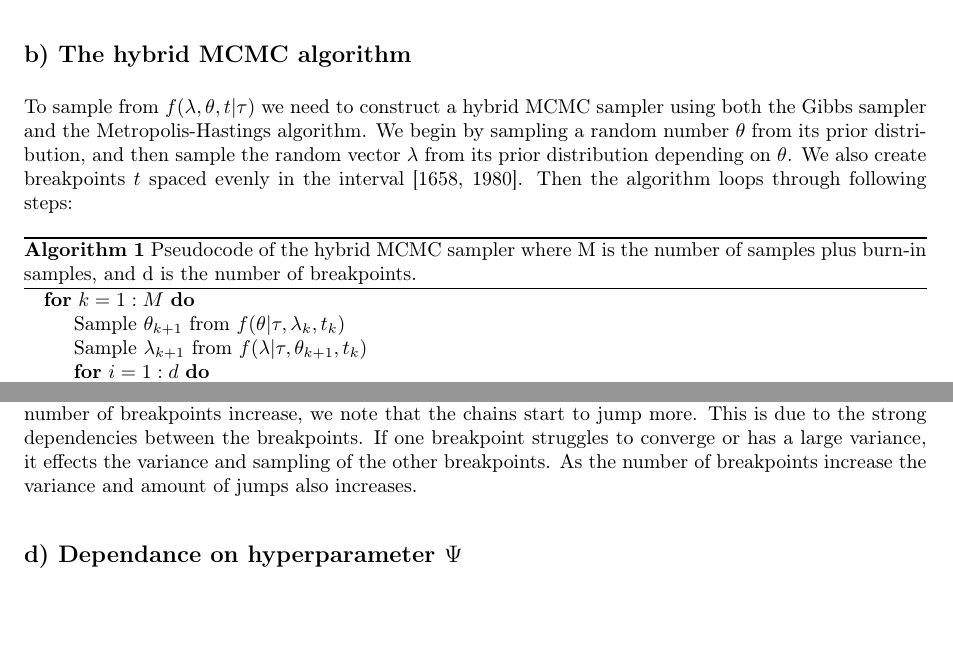
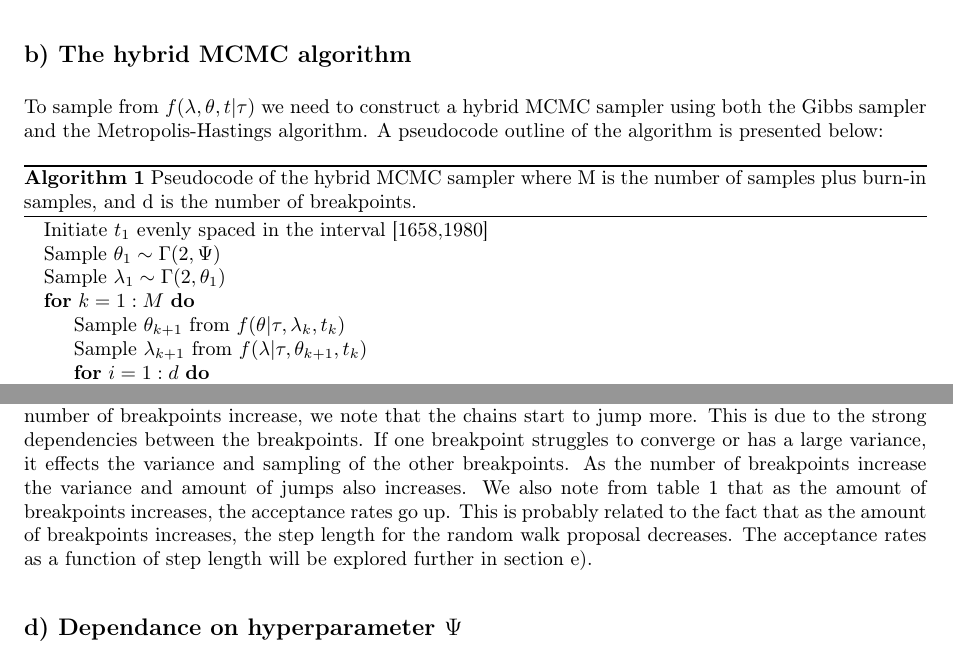
Before and after one commit to sleipner42/LP32020, a LaTeX document (monte-carlo/HA 3/ha3.tex): two parts of pages 3 and 5 of 10, joined at a grey line, cut so that both start at the same text, the shorter picture padded with empty space. Compiled offline with pdfLaTeX.

Commit message:
Fix i latexen

```diff
--- a/monte-carlo/HA 3/ha3.tex
+++ b/monte-carlo/HA 3/ha3.tex
@@ -86,11 +86,14 @@ Unfortunately the marginal distribution of $t$ cannot be sampled from a known di
 
 \subsection*{b) The hybrid MCMC algorithm}
 
-To sample from $f(\lambda, \theta, t | \tau)$ we need to construct a hybrid MCMC sampler using both the Gibbs sampler and the Metropolis-Hastings algorithm. We begin by sampling a random number $\theta$ from its prior distribution, and then sample the random vector \textbf{$\lambda$} from its prior distribution depending on $\theta$. We also create breakpoints $t$ spaced evenly in the interval [1658, 1980]. Then the algorithm loops through following steps:
+To sample from $f(\lambda, \theta, t | \tau)$ we need to construct a hybrid MCMC sampler using both the Gibbs sampler and the Metropolis-Hastings algorithm. A pseudocode outline of the algorithm is presented below:
 
 \begin{algorithm}
     \caption{Pseudocode of the hybrid MCMC sampler where M is the number of samples plus burn-in samples, and d is the number of breakpoints.}
     \begin{algorithmic}
+        \State Initiate $t_1$ evenly spaced in the interval [1658,1980]
+        \State Sample $\theta_1 \sim \Gamma(2,\Psi)$
+        \State Sample $\lambda_1 \sim \Gamma(2,\theta_1)$
         \For{$k = 1:M$}
         \State Sample $\theta_{k+1}$ from $f(\theta|\tau, \lambda_k, t_k)$
         \State Sample $\lambda_{k+1}$ from $f(\lambda|\tau, \theta_{k+1}, t_k)$
@@ -139,4 +142,3 @@ We proceed by running the simulation for different amount of breakpoints to how
     \label{fig:num_breakpoints_results}
 \end{figure}
 
-As seen in figure \ref{fig:num_breakpoints_results} the algorithm manages to converge rather fast towards the true values. As the number of breakpoints increase, we note that the chains start to jump more. This is due to the strong dependencies between the breakpoints. If one breakpoint struggles to converge or has a large variance, it effects the variance and sampling of the other breakpoints. As the number of breakpoints increase the variance and amount of jumps also increases.
@@ -143,3 +150,6 @@ As seen in figure \ref{fig:num_breakpoints_results} the algorithm manages to con
+\end{table}
+
+As seen in figure \ref{fig:num_breakpoints_results} the algorithm manages to converge rather fast towards the true values. As the number of breakpoints increase, we note that the chains start to jump more. This is due to the strong dependencies between the breakpoints. If one breakpoint struggles to converge or has a large variance, it effects the variance and sampling of the other breakpoints. As the number of breakpoints increase the variance and amount of jumps also increases. We also note from table \ref{tab:acceptance_rates} that as the amount of breakpoints increases, the acceptance rates go up. This is probably related to the fact that as the amount of breakpoints increases, the step length for the random walk proposal decreases. The acceptance rates as a function of step length will be explored further in section e).
 
 \subsection*{d) Dependance on hyperparameter $\Psi$}
 When sampling $\lambda$ the prior distribution is  $\lambda \sim \Gamma(2,\theta)$, where $\theta \sim \Gamma(2,\Psi)$. The parameter $\Psi$ is a hyperparameter specified when initiating the algorithm. Here we will try to estimate the parameters $\theta$ and $\lambda$ for different choices of $\Psi$ and see how the parameter choice effects the process parameters. The results are presented in figure \ref{fig:different_psi}.
```
Also changed, not shown: monte-carlo/HA 3/ha3.tex (16 more changed lines).
